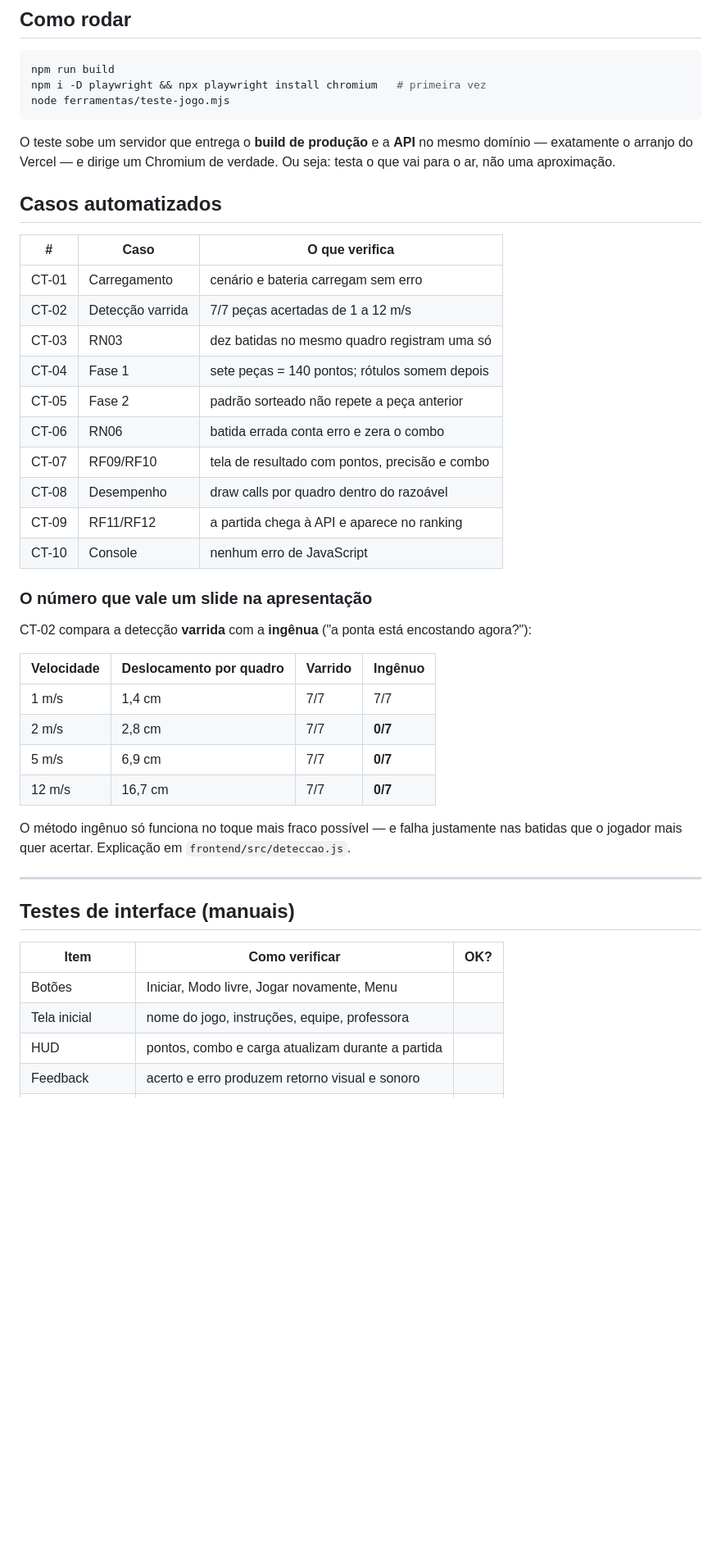
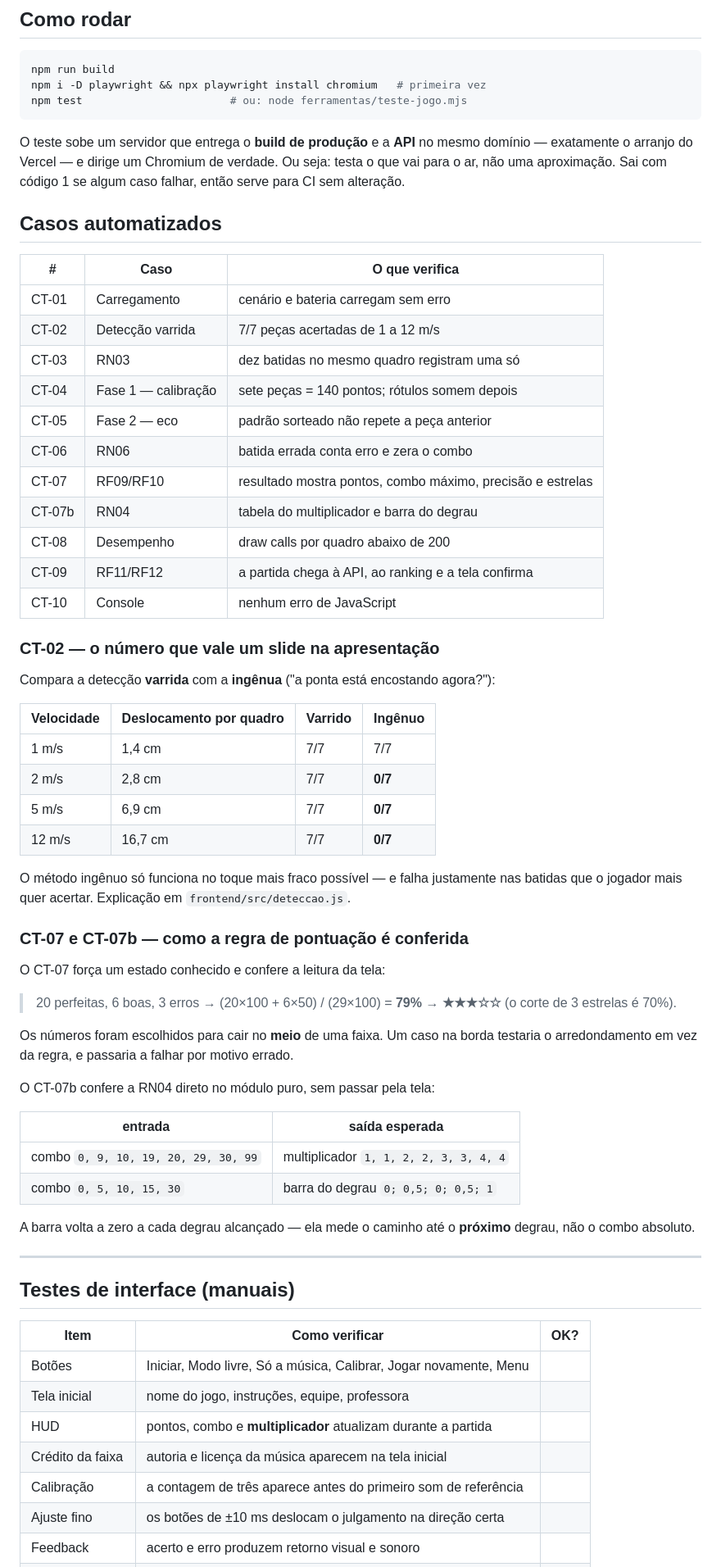
Before and after one commit to NickolasHardRock/Ritmo-Reactor-VR, a Markdown page: docs/testes.md, the part around one of its changes. Shown at 82% size. Drawn GitHub-style; blank space fills up the shorter version.

Commit message:
Testes: documento alinhado com o arnes e com o historico real
O arnes estava mais atualizado que o documento. Faltava o CT-07b inteiro
(RN04: tabela do multiplicador e barra do degrau), e o CT-07 ainda era
descrito sem estrelas nem precisao ponderada.

Registrado tambem o que o enunciado pede e estava vazio: cinco problemas
reais com data e commit -- calibragem que falhava calada, silencio de
codificacao do MP3, forca mudando afinacao, pool derrubando o processo, e
o crash cortado pela metade. Mais tres erros de metodo que custaram tempo.

No HUD manual, 'carga' virou 'multiplicador': o reator nao existe mais.

Co-Authored-By: Claude Opus 5 <noreply@anthropic.com>
Claude-Session: https://claude.ai/code/session_011hgs5x5gebxvo2rTNsZhoK

````diff
--- a/docs/testes.md
+++ b/docs/testes.md
@@ -5,12 +5,13 @@
 ```bash
 npm run build
 npm i -D playwright && npx playwright install chromium   # primeira vez
-node ferramentas/teste-jogo.mjs
+npm test                       # ou: node ferramentas/teste-jogo.mjs
 ```
 
 O teste sobe um servidor que entrega o **build de produção** e a **API** no
 mesmo domínio — exatamente o arranjo do Vercel — e dirige um Chromium de
-verdade. Ou seja: testa o que vai para o ar, não uma aproximação.
+verdade. Ou seja: testa o que vai para o ar, não uma aproximação. Sai com
+código 1 se algum caso falhar, então serve para CI sem alteração.
 
 ## Casos automatizados
 
@@ -19,18 +20,19 @@ verdade. Ou seja: testa o que vai para o ar, não uma aproximação.
 | CT-01 | Carregamento | cenário e bateria carregam sem erro |
 | CT-02 | Detecção varrida | 7/7 peças acertadas de 1 a 12 m/s |
 | CT-03 | RN03 | dez batidas no mesmo quadro registram uma só |
-| CT-04 | Fase 1 | sete peças = 140 pontos; rótulos somem depois |
-| CT-05 | Fase 2 | padrão sorteado não repete a peça anterior |
+| CT-04 | Fase 1 — calibração | sete peças = 140 pontos; rótulos somem depois |
+| CT-05 | Fase 2 — eco | padrão sorteado não repete a peça anterior |
 | CT-06 | RN06 | batida errada conta erro e zera o combo |
-| CT-07 | RF09/RF10 | tela de resultado com pontos, precisão e combo |
-| CT-08 | Desempenho | draw calls por quadro dentro do razoável |
-| CT-09 | RF11/RF12 | a partida chega à API e aparece no ranking |
+| CT-07 | RF09/RF10 | resultado mostra pontos, combo máximo, precisão e estrelas |
+| CT-07b | RN04 | tabela do multiplicador e barra do degrau |
+| CT-08 | Desempenho | draw calls por quadro abaixo de 200 |
+| CT-09 | RF11/RF12 | a partida chega à API, ao ranking e a tela confirma |
 | CT-10 | Console | nenhum erro de JavaScript |
 
-### O número que vale um slide na apresentação
+### CT-02 — o número que vale um slide na apresentação
 
-CT-02 compara a detecção **varrida** com a **ingênua** ("a ponta está
-encostando agora?"):
+Compara a detecção **varrida** com a **ingênua** ("a ponta está encostando
+agora?"):
 
 | Velocidade | Deslocamento por quadro | Varrido | Ingênuo |
 |---|---|---|---|
@@ -43,13 +45,37 @@ O método ingênuo só funciona no toque mais fraco possível — e falha
 justamente nas batidas que o jogador mais quer acertar. Explicação em
 `frontend/src/deteccao.js`.
 
+### CT-07 e CT-07b — como a regra de pontuação é conferida
+
+O CT-07 força um estado conhecido e confere a leitura da tela:
+
+> 20 perfeitas, 6 boas, 3 erros → (20×100 + 6×50) / (29×100) = **79%** →
+> **★★★☆☆** (o corte de 3 estrelas é 70%).
+
+Os números foram escolhidos para cair no **meio** de uma faixa. Um caso na
+borda testaria o arredondamento em vez da regra, e passaria a falhar por
+motivo errado.
+
+O CT-07b confere a RN04 direto no módulo puro, sem passar pela tela:
+
+| entrada | saída esperada |
+|---|---|
+| combo `0, 9, 10, 19, 20, 29, 30, 99` | multiplicador `1, 1, 2, 2, 3, 3, 4, 4` |
+| combo `0, 5, 10, 15, 30` | barra do degrau `0; 0,5; 0; 0,5; 1` |
+
+A barra volta a zero a cada degrau alcançado — ela mede o caminho até o
+**próximo** degrau, não o combo absoluto.
+
 ---
 
 ## Testes de interface (manuais)
 
 | Item | Como verificar | OK? |
 |---|---|---|
-| Botões | Iniciar, Modo livre, Jogar novamente, Menu | |
+| Botões | Iniciar, Modo livre, Só a música, Calibrar, Jogar novamente, Menu | |
 | Tela inicial | nome do jogo, instruções, equipe, professora | |
-| HUD | pontos, combo e carga atualizam durante a partida | |
+| HUD | pontos, combo e **multiplicador** atualizam durante a partida | |
+| Crédito da faixa | autoria e licença da música aparecem na tela inicial | |
+| Calibração | a contagem de três aparece antes do primeiro som de referência | |
+| Ajuste fino | os botões de ±10 ms deslocam o julgamento na direção certa | |
 | Feedback | acerto e erro produzem retorno visual e sonoro | |
````
Also changed, not shown: other parts of docs/testes.md (+28 -3 lines).
